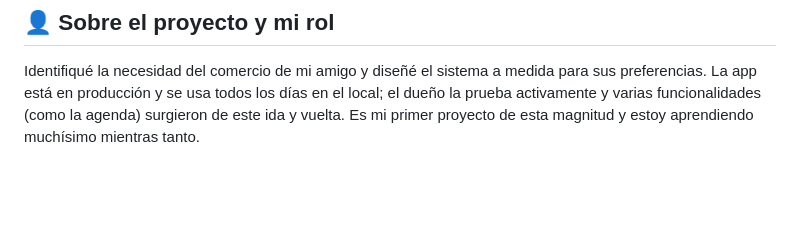
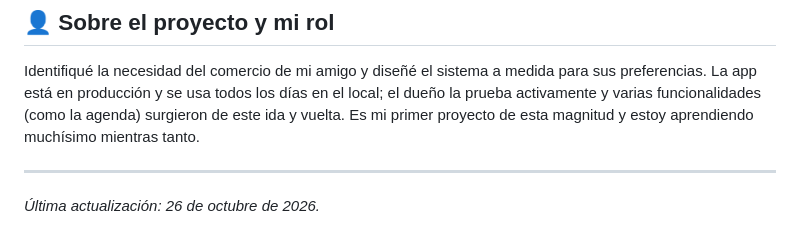
Before and after one commit to nicovazzoler/salon_ivana, a Markdown page: README.md, the part around the change. Rendered like a GitHub page; blank space fills up the shorter version.

Commit message:
Tarea 11, pedido 1: Agregá al README una línea con la fecha de la última actual…

```diff
--- a/README.md
+++ b/README.md
@@ -315,3 +315,7 @@ Funcionalidades en evaluación / desarrollo:
 ## 👤 Sobre el proyecto y mi rol
 
 Identifiqué la necesidad del comercio de mi amigo y diseñé el sistema a medida para sus preferencias. La app está en producción y se usa todos los días en el local; el dueño la prueba activamente y varias funcionalidades (como la agenda) surgieron de este ida y vuelta. Es mi primer proyecto de esta magnitud y estoy aprendiendo muchísimo mientras tanto.
+
+---
+
+*Última actualización: 26 de octubre de 2026.*
```
